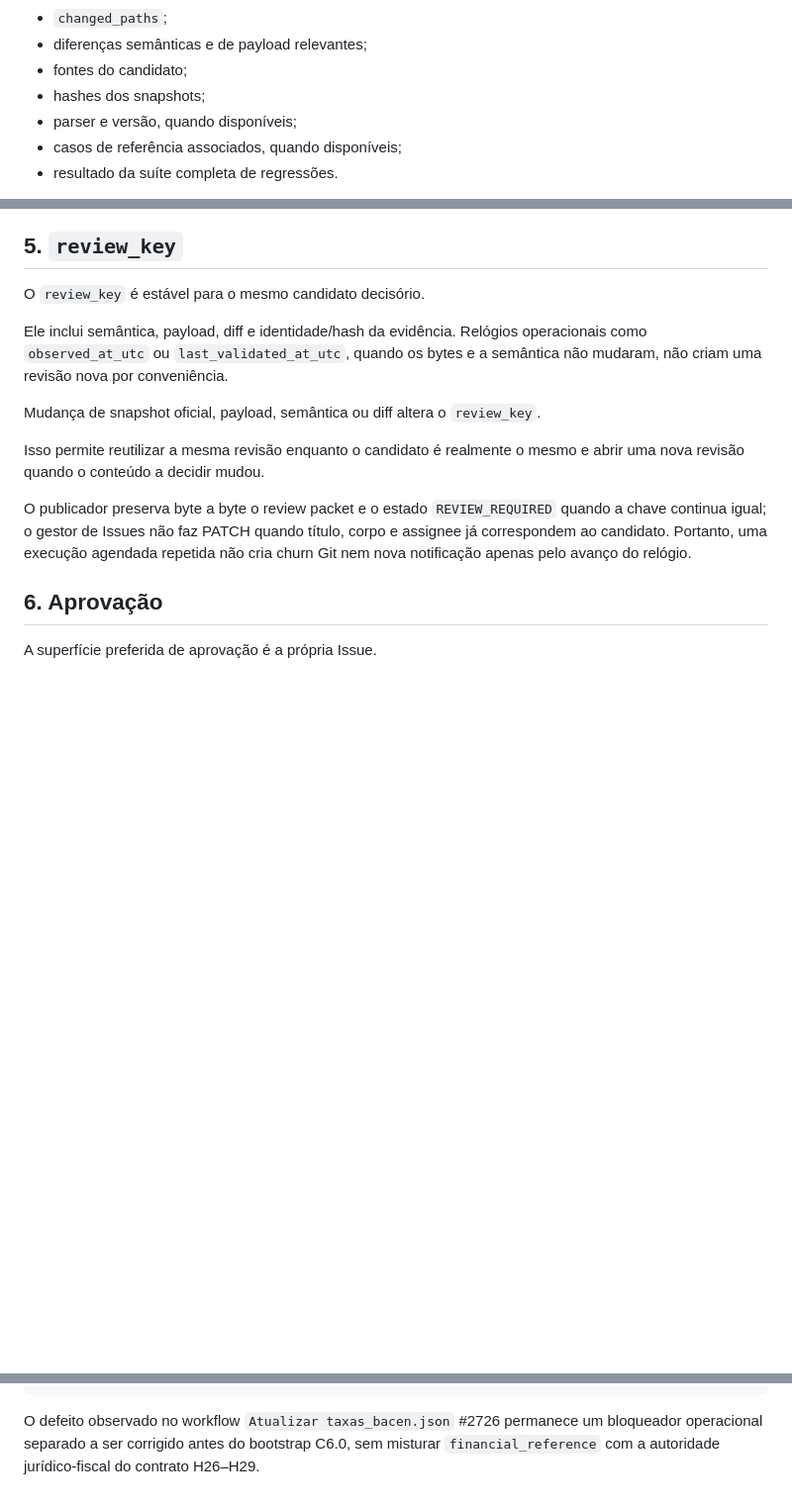
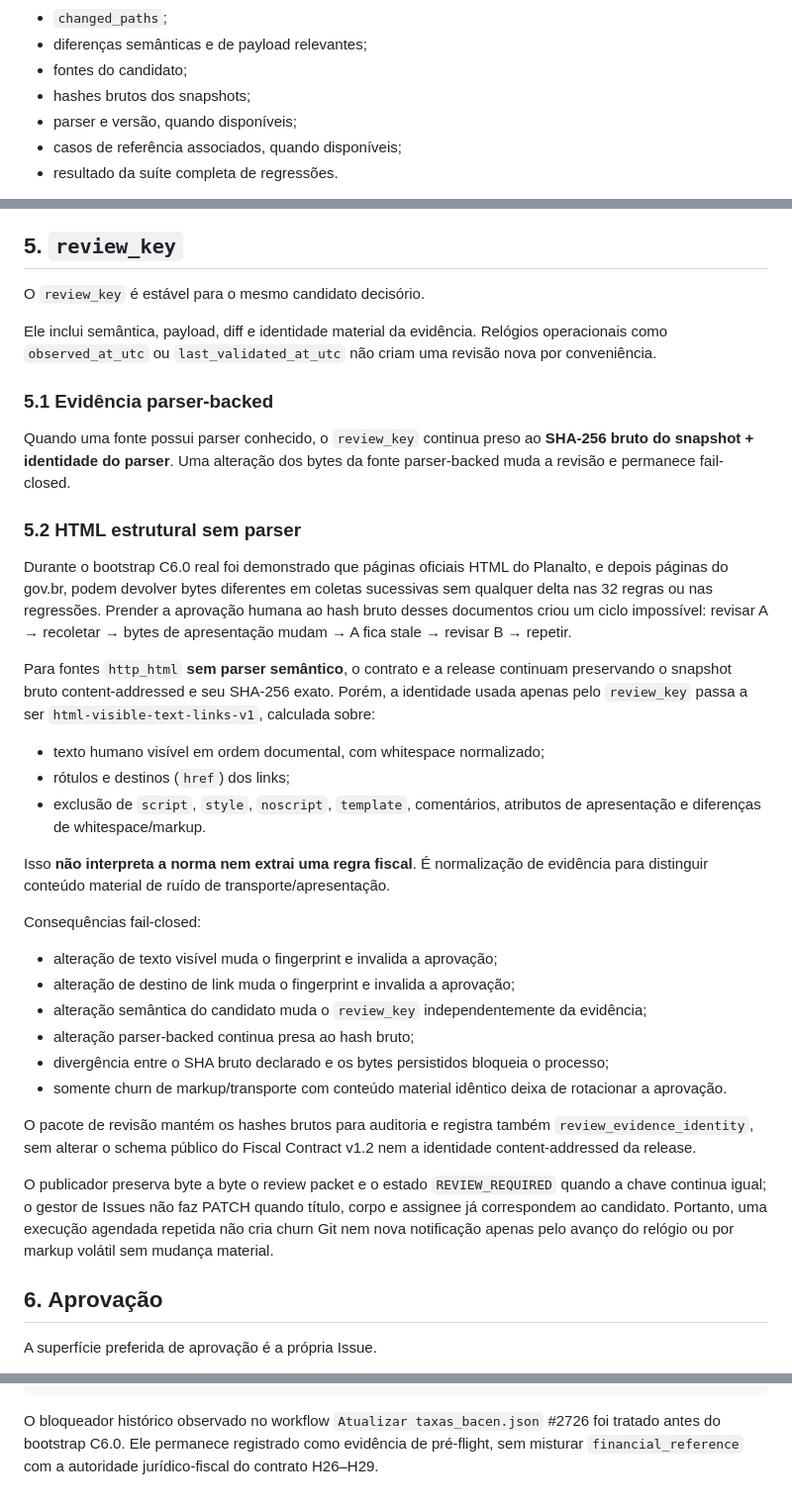
Before and after one commit to Rafael-Tinelli/sanida-dados-fiscais, a Markdown page: docs/phase6-c60a-human-review.md, 3 parts joined by grey strips. Shown at 99% size. GitHub-like rendering; blank space fills up the shorter version.

Commit message:
docs(review): documentar fingerprint material e anti-stale estável

````diff
--- a/docs/phase6-c60a-human-review.md
+++ b/docs/phase6-c60a-human-review.md
@@ -55,7 +55,7 @@ A Issue apresenta:
 - `changed_paths`;
 - diferenças semânticas e de payload relevantes;
 - fontes do candidato;
-- hashes dos snapshots;
+- hashes brutos dos snapshots;
 - parser e versão, quando disponíveis;
 - casos de referência associados, quando disponíveis;
 - resultado da suíte completa de regressões.
@@ -90,13 +90,36 @@ O fechamento da Fase 5 identificou a lacuna histórica como **21 regras material
 
 O `review_key` é estável para o mesmo candidato decisório.
 
-Ele inclui semântica, payload, diff e identidade/hash da evidência. Relógios operacionais como `observed_at_utc` ou `last_validated_at_utc`, quando os bytes e a semântica não mudaram, não criam uma revisão nova por conveniência.
+Ele inclui semântica, payload, diff e identidade material da evidência. Relógios operacionais como `observed_at_utc` ou `last_validated_at_utc` não criam uma revisão nova por conveniência.
 
-Mudança de snapshot oficial, payload, semântica ou diff altera o `review_key`.
+### 5.1 Evidência parser-backed
 
-Isso permite reutilizar a mesma revisão enquanto o candidato é realmente o mesmo e abrir uma nova revisão quando o conteúdo a decidir mudou.
+Quando uma fonte possui parser conhecido, o `review_key` continua preso ao **SHA-256 bruto do snapshot + identidade do parser**. Uma alteração dos bytes da fonte parser-backed muda a revisão e permanece fail-closed.
 
-O publicador preserva byte a byte o review packet e o estado `REVIEW_REQUIRED` quando a chave continua igual; o gestor de Issues não faz PATCH quando título, corpo e assignee já correspondem ao candidato. Portanto, uma execução agendada repetida não cria churn Git nem nova notificação apenas pelo avanço do relógio.
+### 5.2 HTML estrutural sem parser
+
+Durante o bootstrap C6.0 real foi demonstrado que páginas oficiais HTML do Planalto, e depois páginas do gov.br, podem devolver bytes diferentes em coletas sucessivas sem qualquer delta nas 32 regras ou nas regressões. Prender a aprovação humana ao hash bruto desses documentos criou um ciclo impossível: revisar A → recoletar → bytes de apresentação mudam → A fica stale → revisar B → repetir.
+
+Para fontes `http_html` **sem parser semântico**, o contrato e a release continuam preservando o snapshot bruto content-addressed e seu SHA-256 exato. Porém, a identidade usada apenas pelo `review_key` passa a ser `html-visible-text-links-v1`, calculada sobre:
+
+- texto humano visível em ordem documental, com whitespace normalizado;
+- rótulos e destinos (`href`) dos links;
+- exclusão de `script`, `style`, `noscript`, `template`, comentários, atributos de apresentação e diferenças de whitespace/markup.
+
+Isso **não interpreta a norma nem extrai uma regra fiscal**. É normalização de evidência para distinguir conteúdo material de ruído de transporte/apresentação.
+
+Consequências fail-closed:
+
+- alteração de texto visível muda o fingerprint e invalida a aprovação;
+- alteração de destino de link muda o fingerprint e invalida a aprovação;
+- alteração semântica do candidato muda o `review_key` independentemente da evidência;
+- alteração parser-backed continua presa ao hash bruto;
+- divergência entre o SHA bruto declarado e os bytes persistidos bloqueia o processo;
+- somente churn de markup/transporte com conteúdo material idêntico deixa de rotacionar a aprovação.
+
+O pacote de revisão mantém os hashes brutos para auditoria e registra também `review_evidence_identity`, sem alterar o schema público do Fiscal Contract v1.2 nem a identidade content-addressed da release.
+
+O publicador preserva byte a byte o review packet e o estado `REVIEW_REQUIRED` quando a chave continua igual; o gestor de Issues não faz PATCH quando título, corpo e assignee já correspondem ao candidato. Portanto, uma execução agendada repetida não cria churn Git nem nova notificação apenas pelo avanço do relógio ou por markup volátil sem mudança material.
 
 ## 6. Aprovação
 
@@ -182,4 +214,4 @@ C6.2 — folha-core
 H26 → H27 → H28 → H29
 ```
 
-O defeito observado no workflow `Atualizar taxas_bacen.json` #2726 permanece um bloqueador operacional separado a ser corrigido antes do bootstrap C6.0, sem misturar `financial_reference` com a autoridade jurídico-fiscal do contrato H26–H29.
+O bloqueador histórico observado no workflow `Atualizar taxas_bacen.json` #2726 foi tratado antes do bootstrap C6.0. Ele permanece registrado como evidência de pré-flight, sem misturar `financial_reference` com a autoridade jurídico-fiscal do contrato H26–H29.
````
Also changed, not shown: other parts of docs/phase6-c60a-human-review.md (+12 -3 lines).
